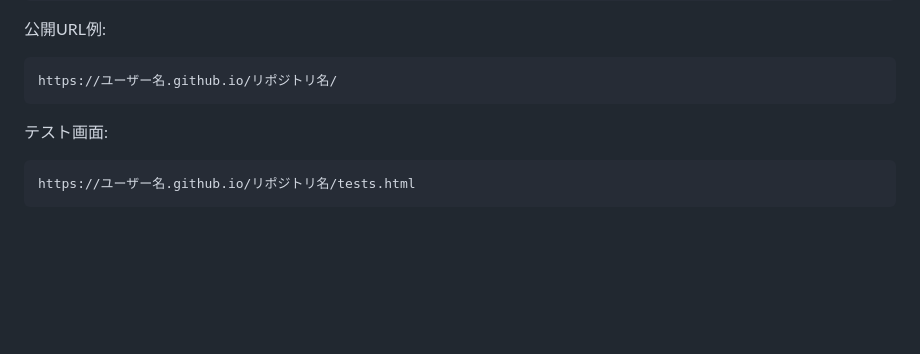
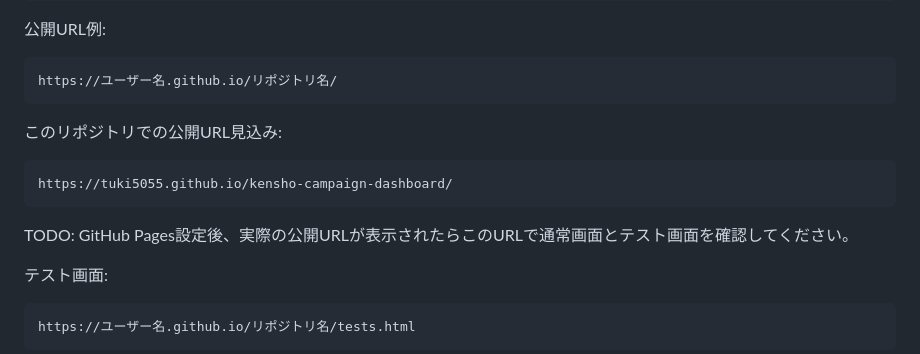
Before and after one commit to Tuki5055/kensho-campaign-dashboard, a Markdown page: docs/DEPLOY.md, the part around the change. Rendered like a GitHub page; blank space fills up the shorter version.

````diff
--- a/docs/DEPLOY.md
+++ b/docs/DEPLOY.md
@@ -47,6 +47,14 @@ git push -u origin main
 ```text
 https://ユーザー名.github.io/リポジトリ名/
 ```
+
+このリポジトリでの公開URL見込み:
+
+```text
+https://tuki5055.github.io/kensho-campaign-dashboard/
+```
+
+TODO: GitHub Pages設定後、実際の公開URLが表示されたらこのURLで通常画面とテスト画面を確認してください。
 
 テスト画面:
 
````
Also changed, not shown: README.md (+8 -0 lines).
